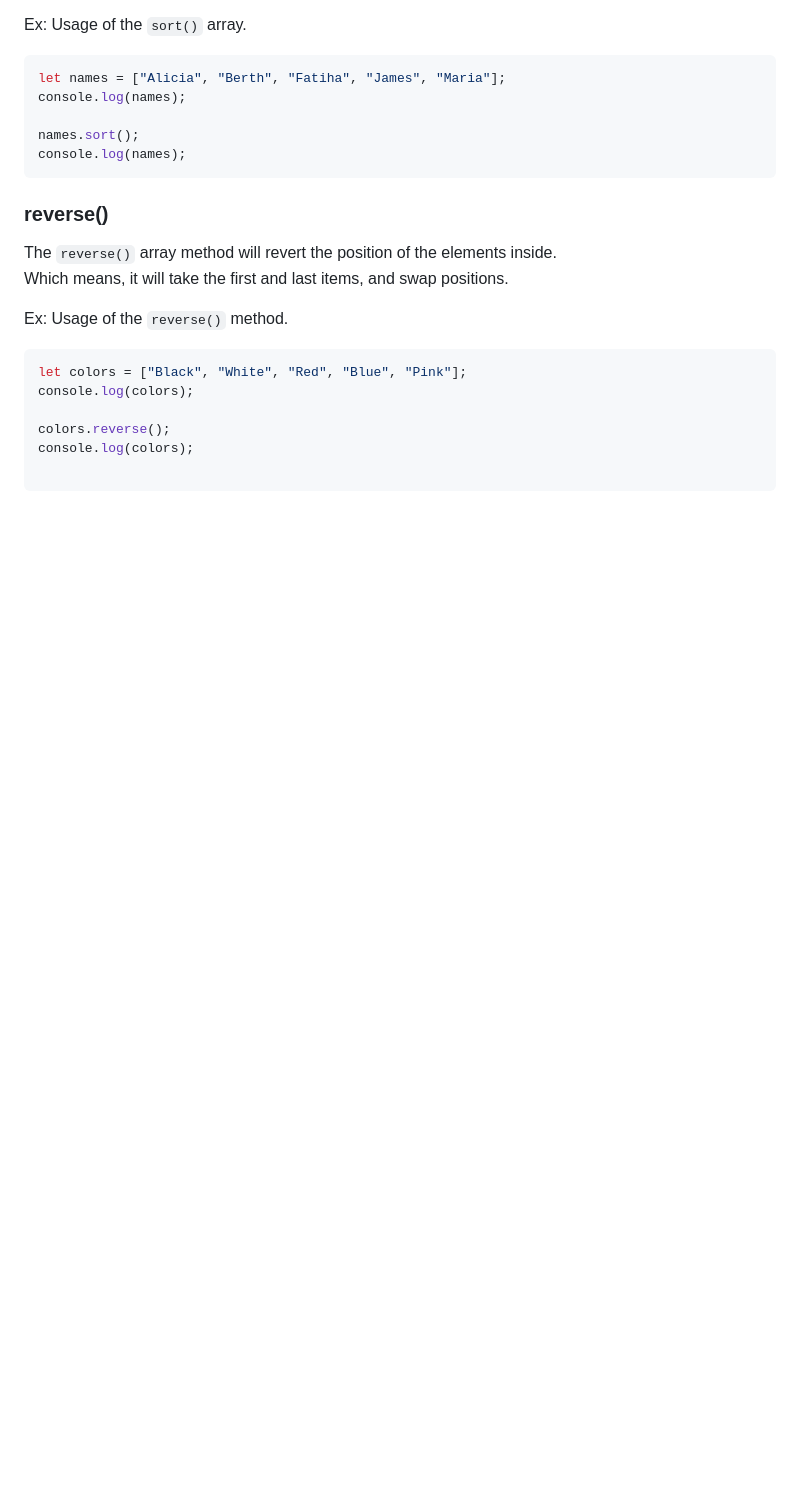
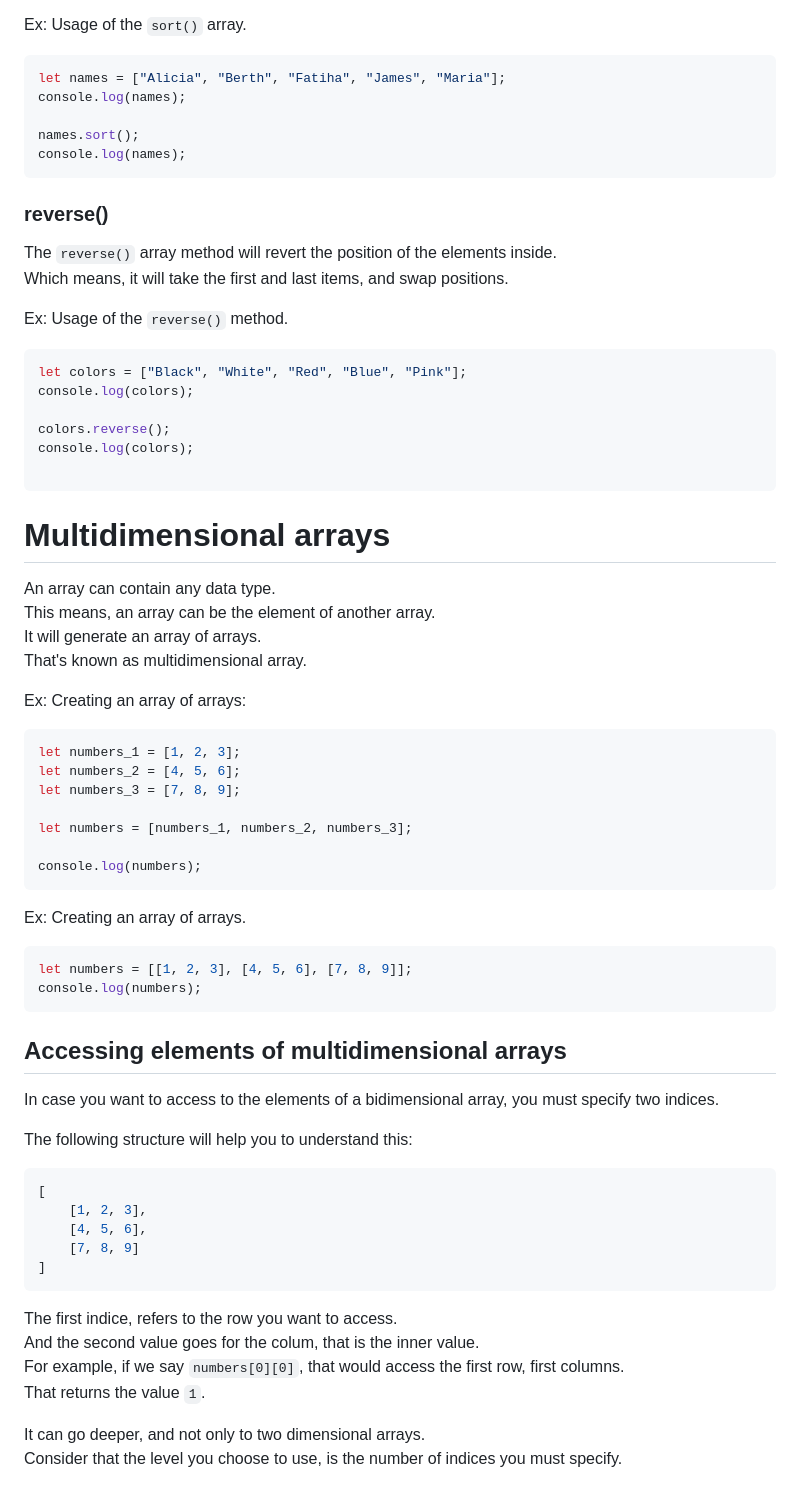
Before and after one commit to BkRqbbit/Learning, a Markdown page: JavaScript/README.md, the part around the change. Rendered like a GitHub page; blank space fills up the shorter version.

Commit message:
Multidimensional arrays

````diff
--- a/JavaScript/README.md
+++ b/JavaScript/README.md
@@ -1007,3 +1007,46 @@ colors.reverse();
 console.log(colors);
 
 ```
+
+# Multidimensional arrays
+An array can contain any data type.\
+This means, an array can be the element of another array.\
+It will generate an array of arrays.\
+That's known as multidimensional array.
+
+Ex: Creating an array of arrays:
+```js
+let numbers_1 = [1, 2, 3];
+let numbers_2 = [4, 5, 6];
+let numbers_3 = [7, 8, 9];
+
+let numbers = [numbers_1, numbers_2, numbers_3];
+
+console.log(numbers);
+```
+
+Ex: Creating an array of arrays.
+```js
+let numbers = [[1, 2, 3], [4, 5, 6], [7, 8, 9]];
+console.log(numbers);
+```
+
+## Accessing elements of multidimensional arrays
+In case you want to access to the elements of a bidimensional array, you must specify two indices.
+
+The following structure will help you to understand this:
+```js
+[
+    [1, 2, 3],
+    [4, 5, 6],
+    [7, 8, 9]
+]
+```
+
+The first indice, refers to the row you want to access.\
+And the second value goes for the colum, that is the inner value.\
+For example, if we say `numbers[0][0]`, that would access the first row, first columns.\
+That returns the value `1`.
+
+It can go deeper, and not only to two dimensional arrays.\
+Consider that the level you choose to use, is the number of indices you must specify.
````
